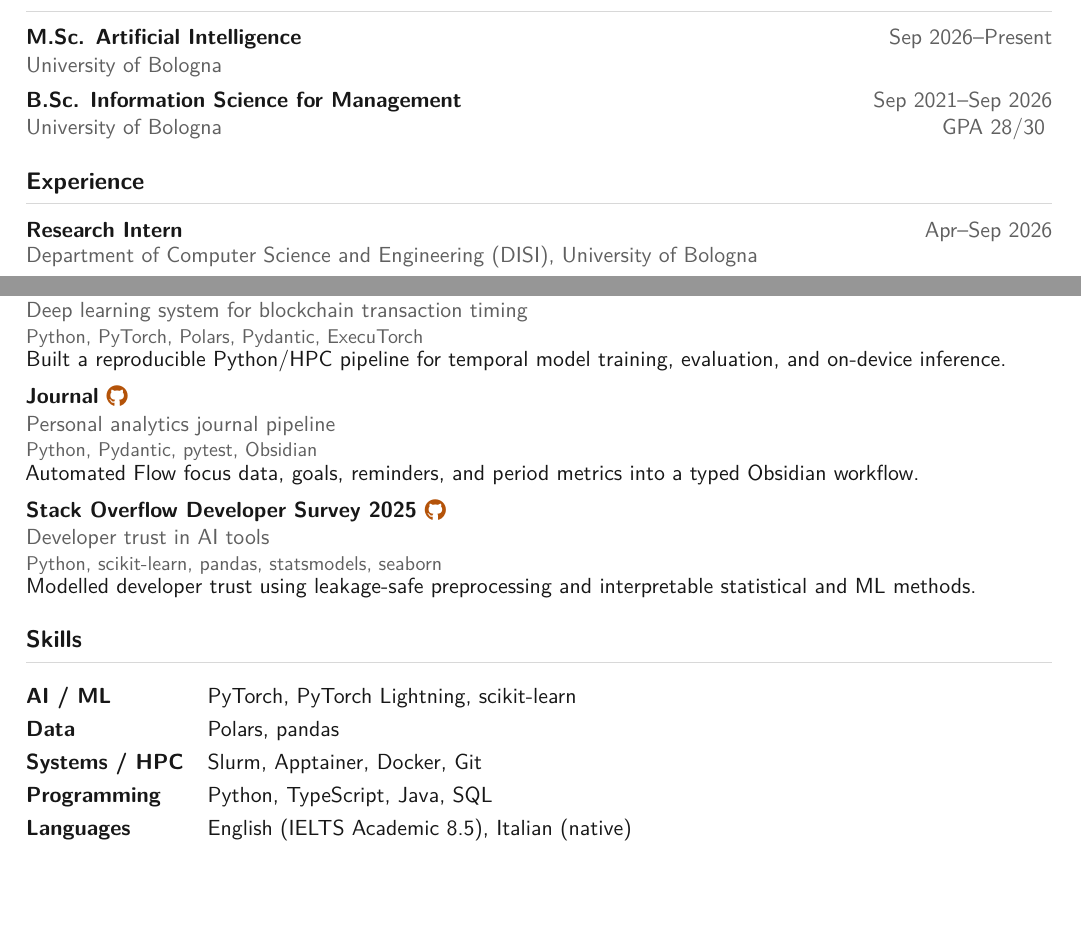
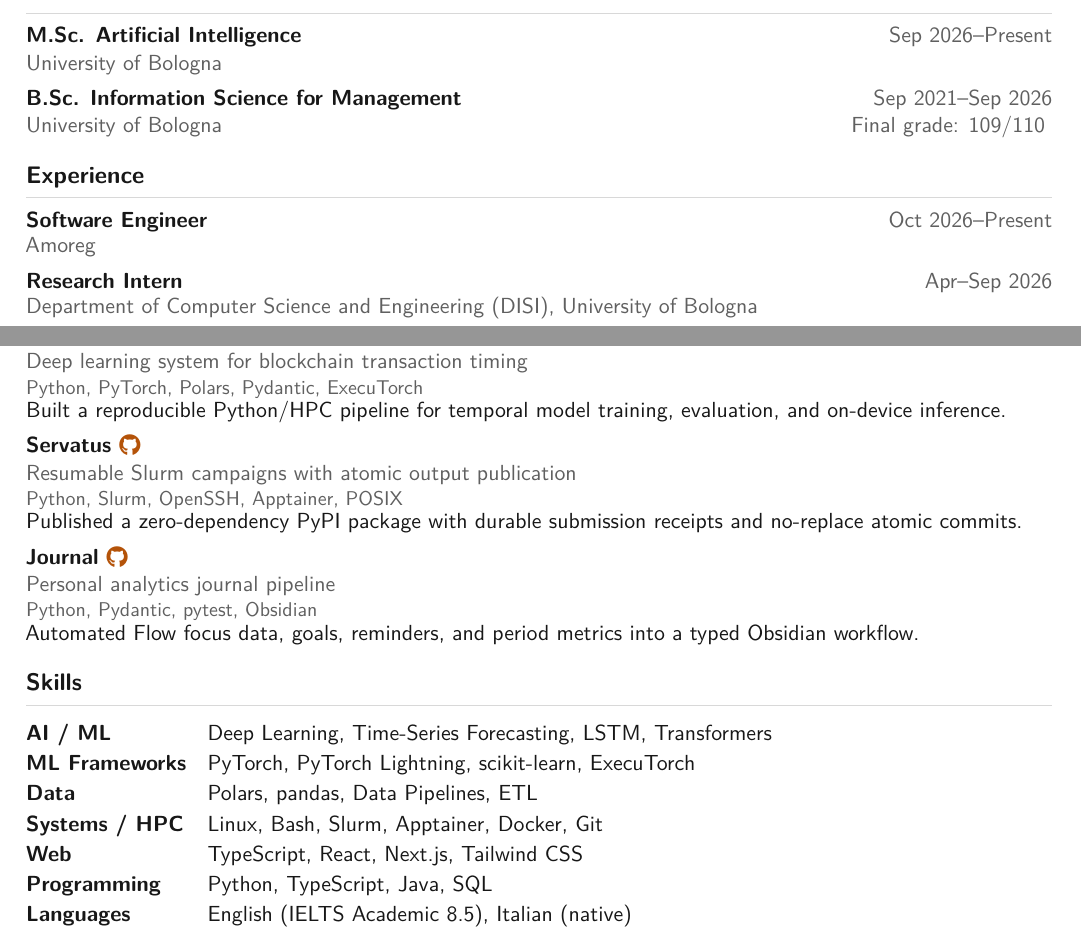
Before and after one commit to edoski/portfolio, a LaTeX CV (cv/Edoardo_Galli_CV.tex): two parts of the page, joined at a grey line, cut so that both start at the same text, the shorter picture padded with empty space. Compiled offline with pdfLaTeX.

Commit message:
feature(cv): add amoreg role, final grade, and servatus
- Add Software Engineer at Amoreg (Oct 2026 - Present) to Experience.
- Replace the B.Sc. GPA with the final grade of 109/110.
- Replace the Stack Overflow survey project with Servatus.
- Expand skills with AI/ML, ML framework, data, systems, and web keywords.
- Tighten section, entry, and skills-row spacing to stay on one page.

```diff
--- a/cv/Edoardo_Galli_CV.tex
+++ b/cv/Edoardo_Galli_CV.tex
@@ -36,7 +36,7 @@
   {\large\bfseries\color{text}}
   {}{0pt}{}
   [\vspace{3pt}{\color{rule}\titlerule}]
-\titlespacing*{\section}{0pt}{13pt}{9pt}
+\titlespacing*{\section}{0pt}{11pt}{7pt}
 
 \newcommand{\contactsep}{\quad{\color{muted}|}\quad}
 \newcommand{\link}[2]{\href{#1}{#2}}
@@ -64,7 +64,7 @@
   {\small\color{muted}#3}
 }
 
-\newcommand{\entrygap}{\vspace{5pt}}
+\newcommand{\entrygap}{\vspace{4pt}}
 
 \begin{document}
 \color{text}
@@ -90,9 +90,16 @@
 \educationentry{M.Sc. Artificial Intelligence}{Sep 2026--Present}{University of Bologna}{}
 
 \vspace{4pt}
-\educationentry{B.Sc. Information Science for Management}{Sep 2021--Sep 2026}{University of Bologna}{GPA 28/30}
+\educationentry{B.Sc. Information Science for Management}{Sep 2021--Sep 2026}{University of Bologna}{Final grade: 109/110}
 
 \section{Experience}
+\experienceentry
+  {Software Engineer}
+  {Oct 2026--Present}
+  {Amoreg}
+  {}
+\entrygap
+
 \experienceentry
   {Research Intern}
   {Apr--Sep 2026}
@@ -120,26 +127,28 @@
 \entrygap
 
 \projectentry
+  {Servatus}
+  {https://github.com/edoski/servatus}
+  {Resumable Slurm campaigns with atomic output publication}
+  {Python, Slurm, OpenSSH, Apptainer, POSIX}
+  {Published a zero-dependency PyPI package with durable submission receipts and no-replace atomic commits.}
+\entrygap
+
+\projectentry
   {Journal}
   {https://github.com/edoski/journal}
   {Personal analytics journal pipeline}
   {Python, Pydantic, pytest, Obsidian}
   {Automated Flow focus data, goals, reminders, and period metrics into a typed Obsidian workflow.}
-\entrygap
-
-\projectentry
-  {Stack Overflow Developer Survey 2025}
-  {https://github.com/edoski/stackoverflow-survey-2025-analysis}
-  {Developer trust in AI tools}
-  {Python, scikit-learn, pandas, statsmodels, seaborn}
-  {Modelled developer trust using leakage-safe preprocessing and interpretable statistical and ML methods.}
 
 \section{Skills}
-\renewcommand{\arraystretch}{1.2}
+\renewcommand{\arraystretch}{1.1}
 \begin{tabularx}{\textwidth}{@{}p{3.2cm}X@{}}
-\textbf{AI / ML} & PyTorch, PyTorch Lightning, scikit-learn \\
-\textbf{Data} & Polars, pandas \\
-\textbf{Systems / HPC} & Slurm, Apptainer, Docker, Git \\
+\textbf{AI / ML} & Deep Learning, Time-Series Forecasting, LSTM, Transformers \\
+\textbf{ML Frameworks} & PyTorch, PyTorch Lightning, scikit-learn, ExecuTorch \\
+\textbf{Data} & Polars, pandas, Data Pipelines, ETL \\
+\textbf{Systems / HPC} & Linux, Bash, Slurm, Apptainer, Docker, Git \\
+\textbf{Web} & TypeScript, React, Next.js, Tailwind CSS \\
 \textbf{Programming} & Python, TypeScript, Java, SQL \\
 \textbf{Languages} & English (IELTS Academic 8.5), Italian (native) \\
 \end{tabularx}
```
Also changed, not shown: 1 other file.
